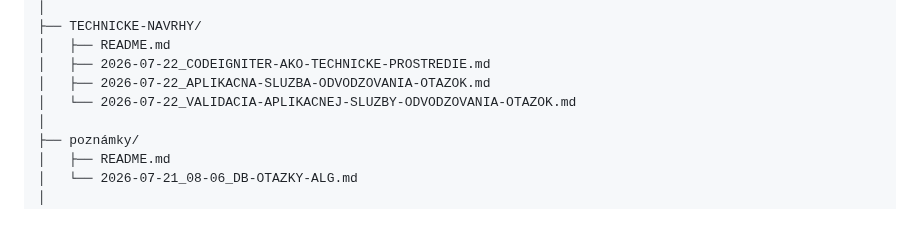
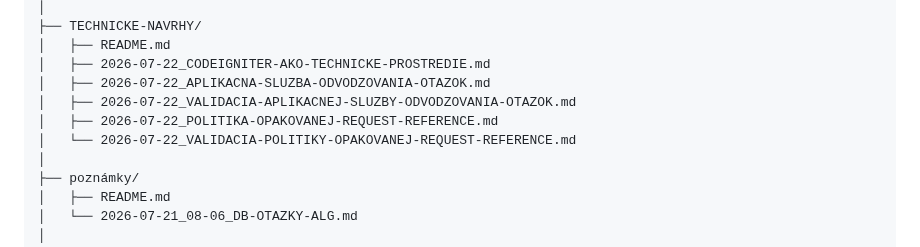
Before and after one commit to slapiar/METODIKA, a Markdown page: README.md, the part around the change. Rendered like a GitHub page; blank space fills up the shorter version.

Commit message:
Doplnenie politiky REQUEST_REFERENCE do technického stromu

```diff
--- a/README.md
+++ b/README.md
@@ -93,7 +93,9 @@ METODIKA/
 │   ├── README.md
 │   ├── 2026-07-22_CODEIGNITER-AKO-TECHNICKE-PROSTREDIE.md
 │   ├── 2026-07-22_APLIKACNA-SLUZBA-ODVODZOVANIA-OTAZOK.md
-│   └── 2026-07-22_VALIDACIA-APLIKACNEJ-SLUZBY-ODVODZOVANIA-OTAZOK.md
+│   ├── 2026-07-22_VALIDACIA-APLIKACNEJ-SLUZBY-ODVODZOVANIA-OTAZOK.md
+│   ├── 2026-07-22_POLITIKA-OPAKOVANEJ-REQUEST-REFERENCE.md
+│   └── 2026-07-22_VALIDACIA-POLITIKY-OPAKOVANEJ-REQUEST-REFERENCE.md
 │
 ├── poznámky/
 │   ├── README.md
```
